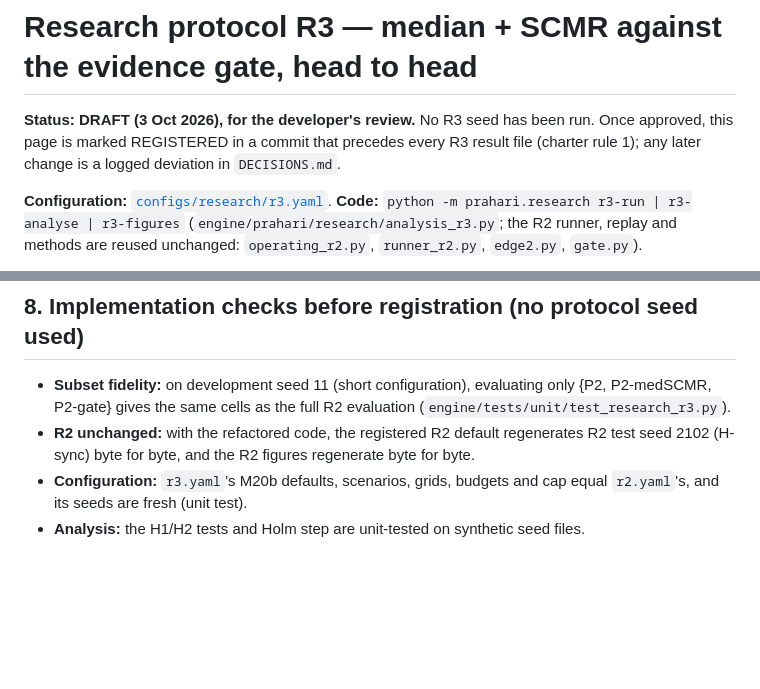
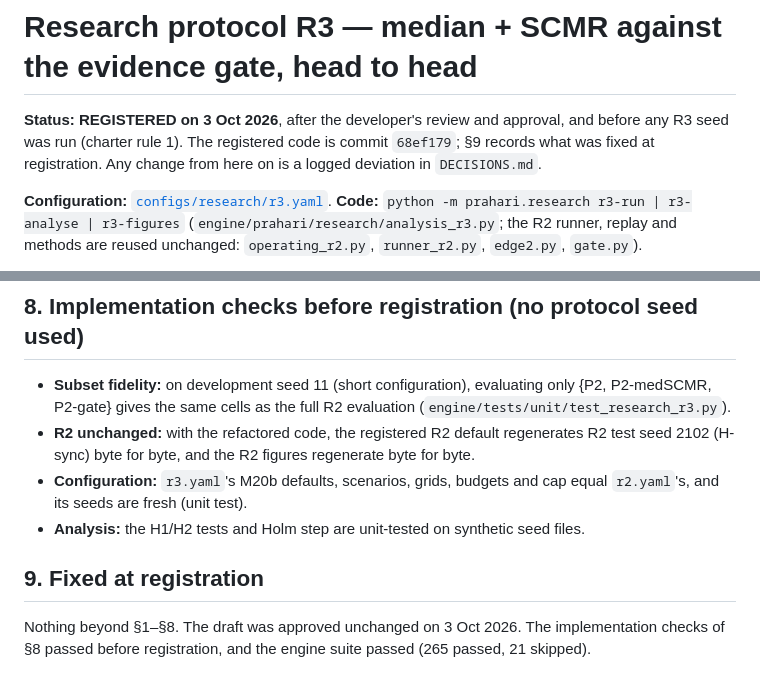
Before and after one commit to bhardwaj-kushagra/PRAHARI, a Markdown page: docs/research/protocol-r3.md, 2 parts joined by grey strips. Drawn GitHub-style; blank space fills up the shorter version.

Commit message:
Register protocol R3 (developer's approval, 3 Oct 2026), before any R3 run
The draft of 68ef179 is approved unchanged; registered code is 68ef179. No R3 seed exists.

Co-Authored-By: Claude Opus 5.5 <noreply@anthropic.com>
Claude-Session: https://claude.ai/code/session_01QswFL4NiiLdMfksW4tQJT7

```diff
--- a/docs/research/protocol-r3.md
+++ b/docs/research/protocol-r3.md
@@ -1,8 +1,8 @@
 # Research protocol R3 — median + SCMR against the evidence gate, head to head
 
-**Status: DRAFT (3 Oct 2026), for the developer's review.** No R3 seed has been run. Once approved, this page is marked
-REGISTERED in a commit that precedes every R3 result file (charter rule 1); any later change is a logged deviation in
-`DECISIONS.md`.
+**Status: REGISTERED on 3 Oct 2026**, after the developer's review and approval, and before any R3 seed was run
+(charter rule 1). The registered code is commit `68ef179`; §9 records what was fixed at registration. Any change from
+here on is a logged deviation in `DECISIONS.md`.
 
 **Configuration:** [`configs/research/r3.yaml`](../../configs/research/r3.yaml). **Code:** `python -m prahari.research
 r3-run | r3-analyse | r3-figures` (`engine/prahari/research/analysis_r3.py`; the R2 runner, replay and methods are
@@ -117,3 +117,8 @@ overlaps).
 - **Configuration:** `r3.yaml`'s M20b defaults, scenarios, grids, budgets and cap equal `r2.yaml`'s, and its seeds are
   fresh (unit test).
 - **Analysis:** the H1/H2 tests and Holm step are unit-tested on synthetic seed files.
+
+## 9. Fixed at registration
+
+Nothing beyond §1–§8. The draft was approved unchanged on 3 Oct 2026. The implementation checks of §8 passed before
+registration, and the engine suite passed (265 passed, 21 skipped).
```
Also changed, not shown: DECISIONS.md (+2 -1 lines), PROGRESS.md (+3 -1 lines).
